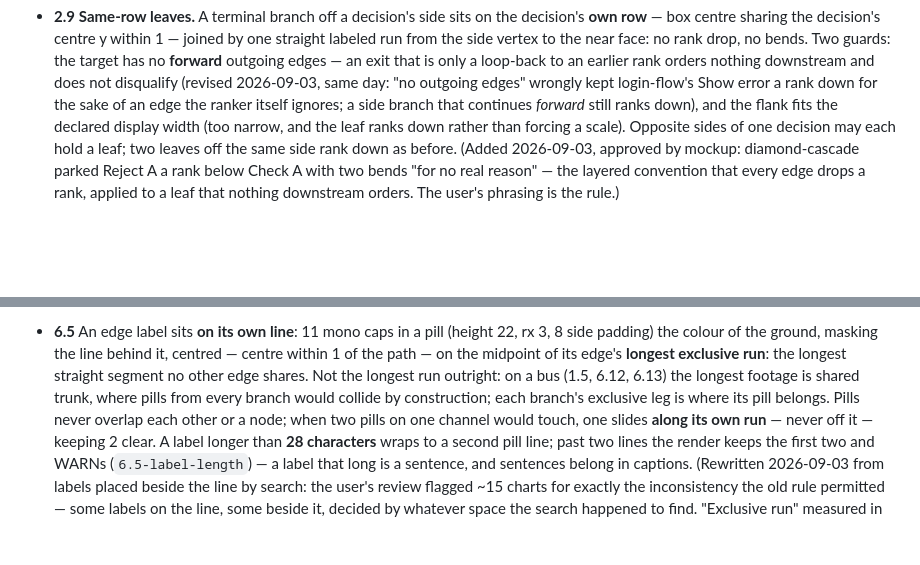
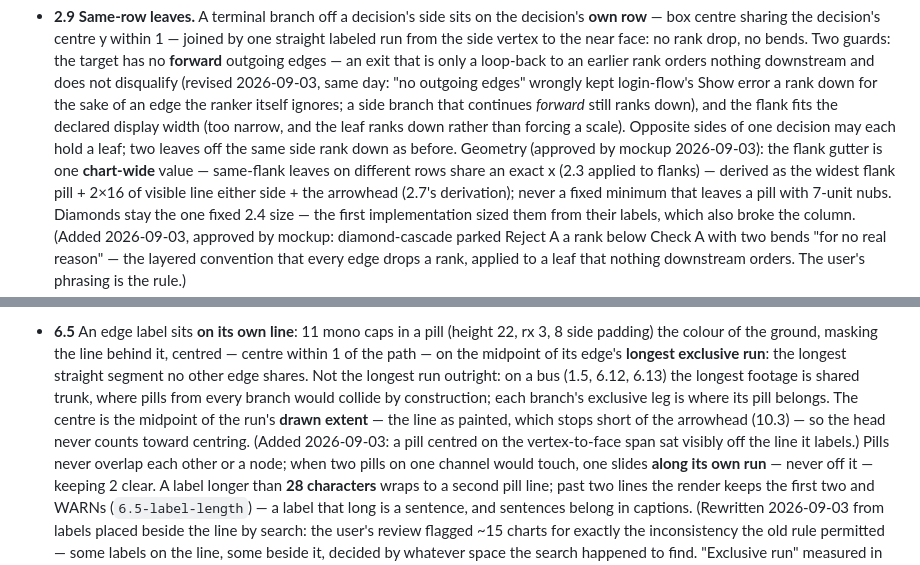
Before and after one commit to WaficMikati/GeekChart, a Markdown page: DESIGN.md, 2 parts joined by grey strips. Drawn GitHub-style; blank space fills up the shorter version.

Commit message:
DESIGN 2.9/6.5: flank geometry pinned - shared gutter, fixed diamonds, head-excluded centring
Approved by mockup: the flank gutter is one chart-wide value derived
from the widest pill + 2x16 visible line + arrowhead, so same-flank
leaves share an exact x (2.3) and no pill sits with 7-unit nubs;
diamonds keep the fixed 2.4 size instead of growing with their labels;
a pill centres on its run's drawn extent, arrowhead excluded (10.3's
line-stops-short).

```diff
--- a/DESIGN.md
+++ b/DESIGN.md
@@ -205,6 +205,13 @@ and the check that enforces it cannot drift apart.
   flank fits the declared display width (too narrow, and the leaf ranks
   down rather than forcing a scale). Opposite sides of one decision may
   each hold a leaf; two leaves off the same side rank down as before.
+  Geometry (approved by mockup 2026-09-03): the flank gutter is one
+  **chart-wide** value — same-flank leaves on different rows share an
+  exact x (2.3 applied to flanks) — derived as the widest flank pill +
+  2×16 of visible line either side + the arrowhead (2.7's derivation);
+  never a fixed minimum that leaves a pill with 7-unit nubs. Diamonds
+  stay the one fixed 2.4 size — the first implementation sized them
+  from their labels, which also broke the column.
   (Added 2026-09-03, approved by mockup: diamond-cascade parked Reject A
   a rank below Check A with two bends "for no real reason" — the layered
   convention that every edge drops a rank, applied to a leaf that nothing
@@ -315,7 +322,10 @@ the renderer keeps what was written and writers own their casing.)
   other edge shares. Not the longest run outright: on a bus (1.5, 6.12,
   6.13) the longest footage is shared trunk, where pills from every branch
   would collide by construction; each branch's exclusive leg is where its
-  pill belongs. Pills never overlap each other or a node; when two pills on
+  pill belongs. The centre is the midpoint of the run's **drawn extent**
+  — the line as painted, which stops short of the arrowhead (10.3) — so
+  the head never counts toward centring. (Added 2026-09-03: a pill
+  centred on the vertex-to-face span sat visibly off the line it labels.) Pills never overlap each other or a node; when two pills on
   one channel would touch, one slides **along its own run** — never off it —
   keeping 2 clear. A label longer than **28 characters** wraps to a second
   pill line; past two lines the render keeps the first two and WARNs
```
